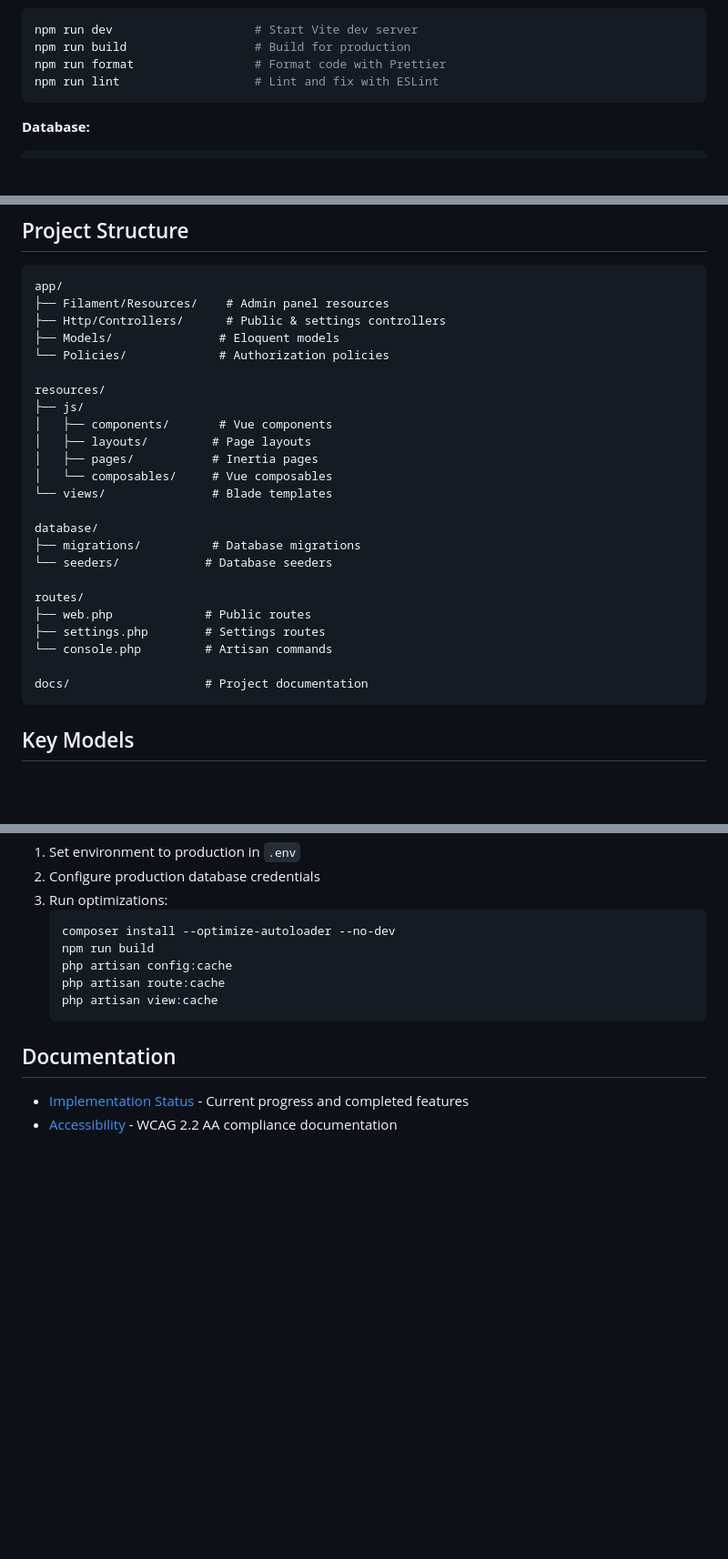
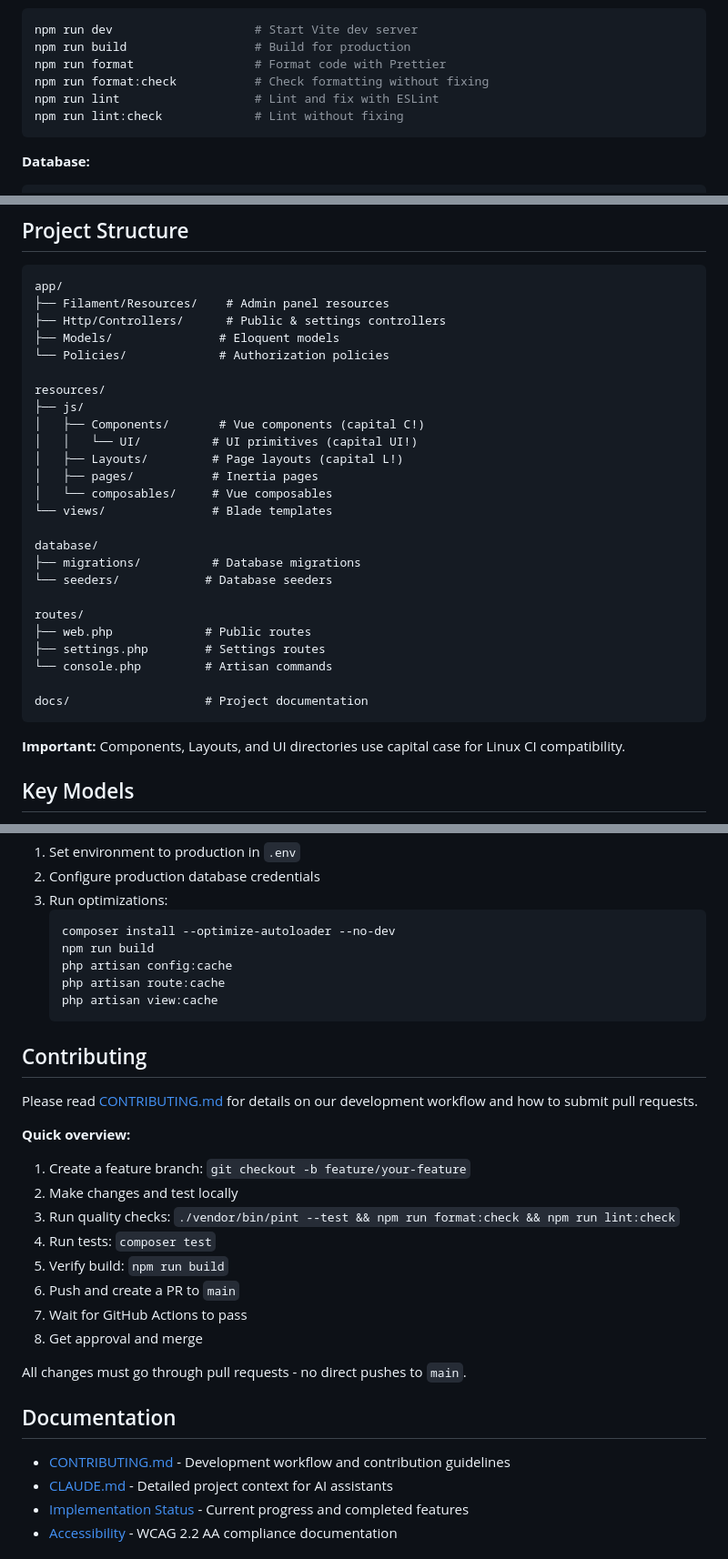
Before and after one commit to patrickguevara/waltonfamilydentistry.com, a Markdown page: README.md, 3 parts joined by grey strips. Shown at 91% size. Drawn GitHub-style; blank space fills up the shorter version.

````diff
--- a/README.md
+++ b/README.md
@@ -123,7 +123,9 @@ php artisan pail               # View logs
 npm run dev                    # Start Vite dev server
 npm run build                  # Build for production
 npm run format                 # Format code with Prettier
+npm run format:check           # Check formatting without fixing
 npm run lint                   # Lint and fix with ESLint
+npm run lint:check             # Lint without fixing
 ```
 
 **Database:**
@@ -164,8 +166,9 @@ app/
 
 resources/
 ├── js/
-│   ├── components/       # Vue components
-│   ├── layouts/         # Page layouts
+│   ├── Components/       # Vue components (capital C!)
+│   │   └── UI/          # UI primitives (capital UI!)
+│   ├── Layouts/         # Page layouts (capital L!)
 │   ├── pages/           # Inertia pages
 │   └── composables/     # Vue composables
 └── views/               # Blade templates
@@ -181,6 +184,8 @@ routes/
 
 docs/                   # Project documentation
 ```
+
+**Important:** Components, Layouts, and UI directories use capital case for Linux CI compatibility.
 
 ## Key Models
 
@@ -226,8 +231,26 @@ npm run format             # JS/Vue/CSS
    php artisan view:cache
    ```
 
+## Contributing
+
+Please read [CONTRIBUTING.md](CONTRIBUTING.md) for details on our development workflow and how to submit pull requests.
+
+**Quick overview:**
+1. Create a feature branch: `git checkout -b feature/your-feature`
+2. Make changes and test locally
+3. Run quality checks: `./vendor/bin/pint --test && npm run format:check && npm run lint:check`
+4. Run tests: `composer test`
+5. Verify build: `npm run build`
+6. Push and create a PR to `main`
+7. Wait for GitHub Actions to pass
+8. Get approval and merge
+
+All changes must go through pull requests - no direct pushes to `main`.
+
 ## Documentation
 
+- [CONTRIBUTING.md](CONTRIBUTING.md) - Development workflow and contribution guidelines
+- [CLAUDE.md](CLAUDE.md) - Detailed project context for AI assistants
 - [Implementation Status](docs/IMPLEMENTATION_STATUS.md) - Current progress and completed features
 - [Accessibility](docs/ACCESSIBILITY.md) - WCAG 2.2 AA compliance documentation
 
````
Also changed, not shown: CONTRIBUTING.md (added, +235 -0 lines), claude.md (+83 -18 lines).
